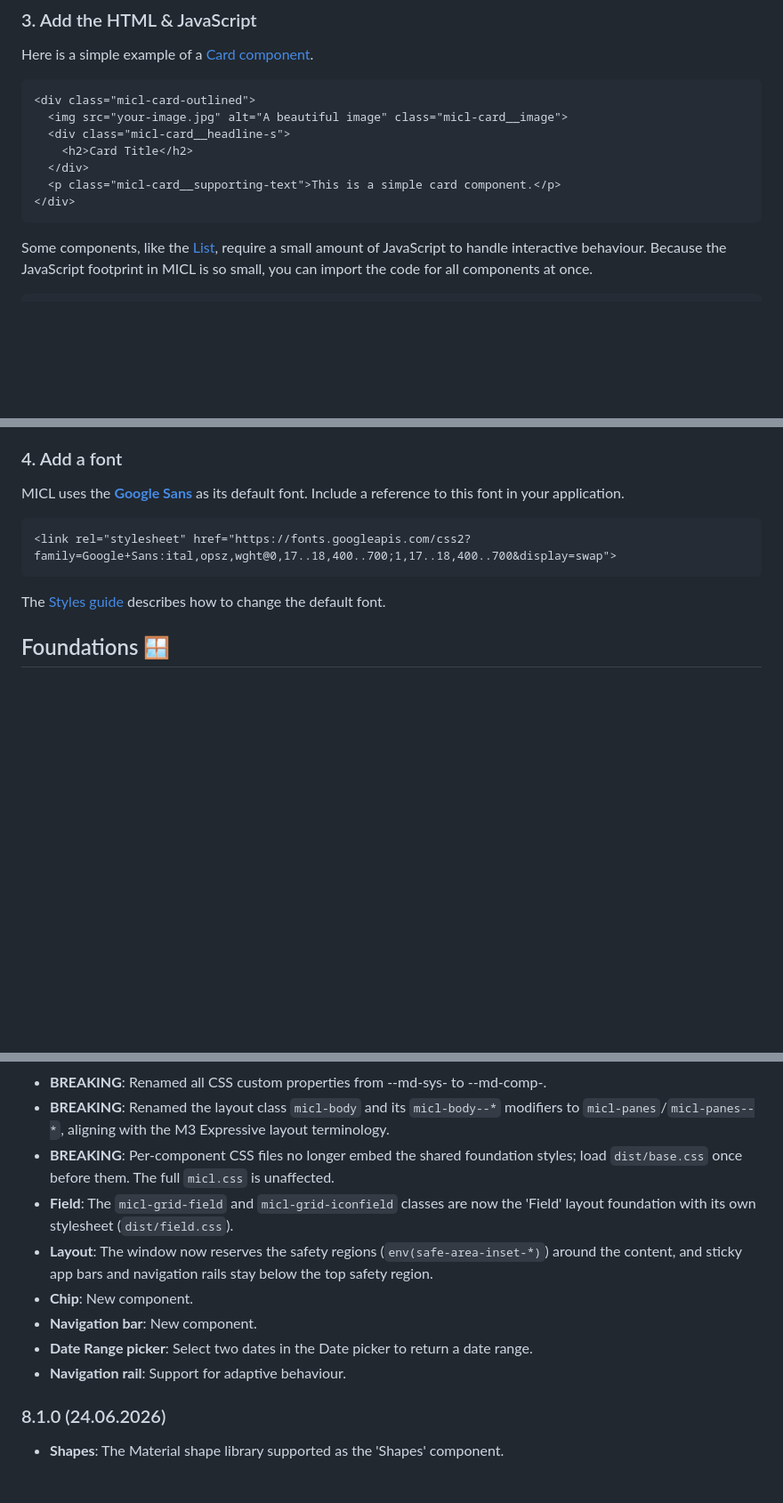
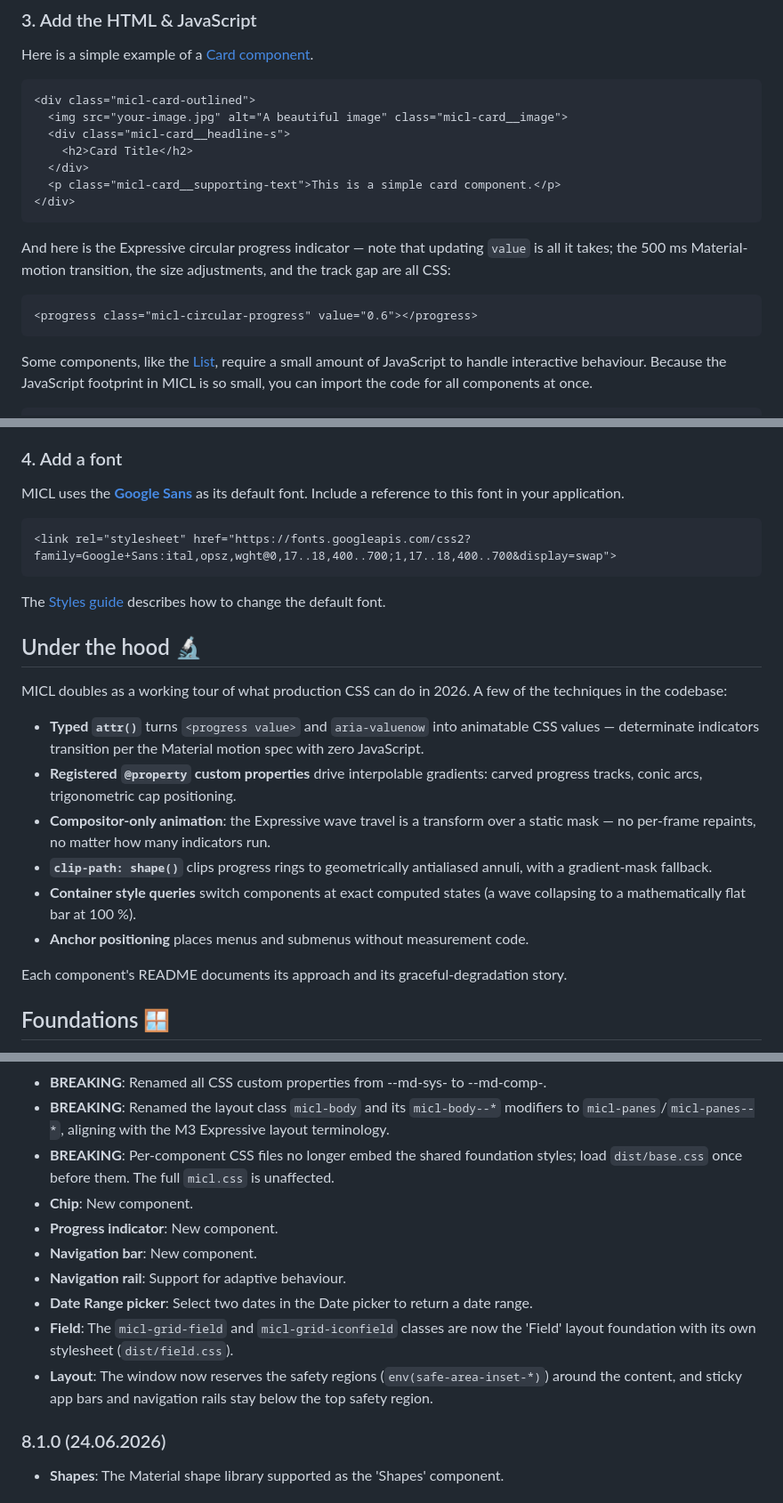
Before and after one commit to henkpb/micl, a Markdown page: README.md, 3 parts joined by grey strips. Shown at 89% size. Rendered like a GitHub page; blank space fills up the shorter version.

````diff
--- a/README.md
+++ b/README.md
@@ -85,6 +115,12 @@ Here is a simple example of a [Card component](components/card/README.md).
 </div>
 ```
 
+And here is the Expressive circular progress indicator — note that updating `value` is all it takes; the 500 ms Material-motion transition, the size adjustments, and the track gap are all CSS:
+
+```HTML
+<progress class="micl-circular-progress" value="0.6"></progress>
+```
+
 Some components, like the [List](components/list/README.md), require a small amount of JavaScript to handle interactive behaviour. Because the JavaScript footprint in MICL is so small, you can import the code for all components at once.
 ```JavaScript
 import "material-inspired-component-library/dist/micl";
@@ -116,6 +152,19 @@ MICL uses the [**Google Sans**](https://fonts.google.com/specimen/Google+Sans) a
 
 The [Styles guide](styles/README.md) describes how to change the default font.
 
+## Under the hood 🔬
+
+MICL doubles as a working tour of what production CSS can do in 2026. A few of the techniques in the codebase:
+
+- **Typed `attr()`** turns `<progress value>` and `aria-valuenow` into animatable CSS values — determinate indicators transition per the Material motion spec with zero JavaScript.
+- **Registered `@property` custom properties** drive interpolable gradients: carved progress tracks, conic arcs, trigonometric cap positioning.
+- **Compositor-only animation**: the Expressive wave travel is a transform over a static mask — no per-frame repaints, no matter how many indicators run.
+- **`clip-path: shape()`** clips progress rings to geometrically antialiased annuli, with a gradient-mask fallback.
+- **Container style queries** switch components at exact computed states (a wave collapsing to a mathematically flat bar at 100 %).
+- **Anchor positioning** places menus and submenus without measurement code.
+
+Each component's README documents its approach and its graceful-degradation story.
+
 ## Foundations 🪟
 Separate CSS files, based on the [Material Design Layout Foundation](https://m3.material.io/foundations/layout/layout-overview), provide foundational styles that are not tied to a single component. The **Layout** foundation includes styles for the **window frame**, **rail region** and **panes** that adapt to the available screen space, ensuring your layout follows Material Design's adaptive design guidelines. The **Field** foundation arranges form fields in a grid with the standard Material vertical rhythm, optionally led by an icon column.
 
@@ -159,12 +209,13 @@ The library currently consists of the following components:
 - **BREAKING**: Renamed all CSS custom properties from --md-sys- to --md-comp-.
 - **BREAKING**: Renamed the layout class `micl-body` and its `micl-body--*` modifiers to `micl-panes`/`micl-panes--*`, aligning with the M3 Expressive layout terminology.
 - **BREAKING**: Per-component CSS files no longer embed the shared foundation styles; load `dist/base.css` once before them. The full `micl.css` is unaffected.
+- **Chip**: New component.
+- **Progress indicator**: New component.
+- **Navigation bar**: New component.
+- **Navigation rail**: Support for adaptive behaviour.
+- **Date Range picker**: Select two dates in the Date picker to return a date range.
 - **Field**: The `micl-grid-field` and `micl-grid-iconfield` classes are now the 'Field' layout foundation with its own stylesheet (`dist/field.css`).
 - **Layout**: The window now reserves the safety regions (`env(safe-area-inset-*)`) around the content, and sticky app bars and navigation rails stay below the top safety region.
-- **Chip**: New component.
-- **Navigation bar**: New component.
-- **Date Range picker**: Select two dates in the Date picker to return a date range.
-- **Navigation rail**: Support for adaptive behaviour.
 
 ### 8.1.0 (24.06.2026)
 - **Shapes**: The Material shape library supported as the 'Shapes' component.
````
Also changed, not shown: other parts of README.md (+47 -16 lines).
